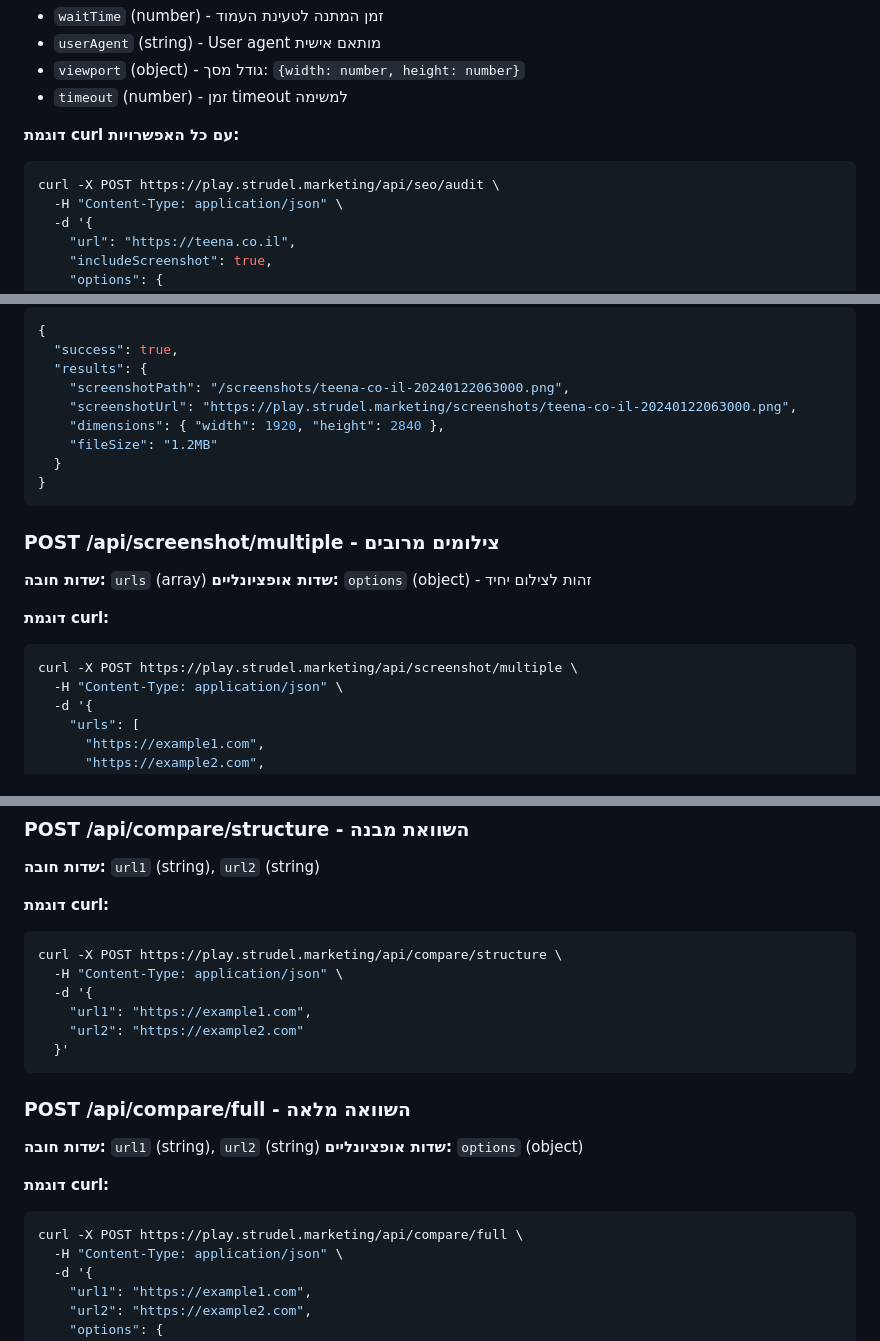
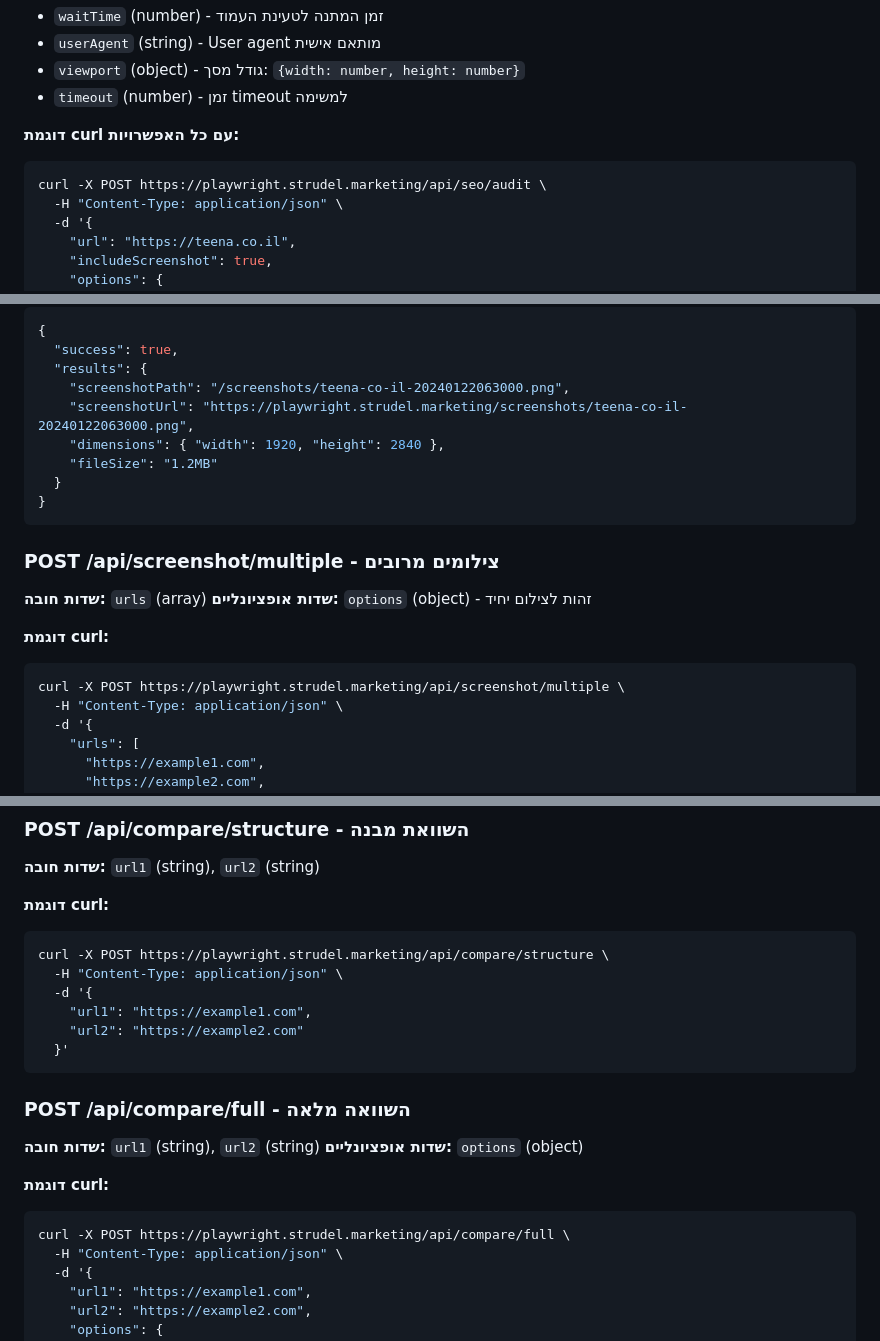
Before and after one commit to Strudel-marketing/playwright, a Markdown page: API-DOCUMENTATION.md, 3 parts joined by grey strips. Drawn GitHub-style.

````diff
--- a/API-DOCUMENTATION.md
+++ b/API-DOCUMENTATION.md
@@ -18,7 +18,7 @@
 
 **דוגמת curl עם כל האפשרויות:**
 ```bash
-curl -X POST https://play.strudel.marketing/api/seo/audit \
+curl -X POST https://playwright.strudel.marketing/api/seo/audit \
   -H "Content-Type: application/json" \
   -d '{
     "url": "https://teena.co.il",
@@ -416,7 +416,7 @@ curl -X POST https://play.strudel.marketing/api/screenshot/capture \
   "success": true,
   "results": {
     "screenshotPath": "/screenshots/teena-co-il-20240122063000.png",
-    "screenshotUrl": "https://play.strudel.marketing/screenshots/teena-co-il-20240122063000.png",
+    "screenshotUrl": "https://playwright.strudel.marketing/screenshots/teena-co-il-20240122063000.png",
     "dimensions": { "width": 1920, "height": 2840 },
     "fileSize": "1.2MB"
   }
@@ -430,7 +430,7 @@ curl -X POST https://play.strudel.marketing/api/screenshot/capture \
 
 **דוגמת curl:**
 ```bash
-curl -X POST https://play.strudel.marketing/api/screenshot/multiple \
+curl -X POST https://playwright.strudel.marketing/api/screenshot/multiple \
   -H "Content-Type: application/json" \
   -d '{
     "urls": [
@@ -581,7 +581,7 @@ curl -X POST https://play.strudel.marketing/api/compare/content \
 
 **דוגמת curl:**
 ```bash
-curl -X POST https://play.strudel.marketing/api/compare/structure \
+curl -X POST https://playwright.strudel.marketing/api/compare/structure \
   -H "Content-Type: application/json" \
   -d '{
     "url1": "https://example1.com",
@@ -596,7 +596,7 @@ curl -X POST https://play.strudel.marketing/api/compare/structure \
 
 **דוגמת curl:**
 ```bash
-curl -X POST https://play.strudel.marketing/api/compare/full \
+curl -X POST https://playwright.strudel.marketing/api/compare/full \
   -H "Content-Type: application/json" \
   -d '{
     "url1": "https://example1.com",
````
Also changed, not shown: other parts of API-DOCUMENTATION.md (+21 -21 lines).
